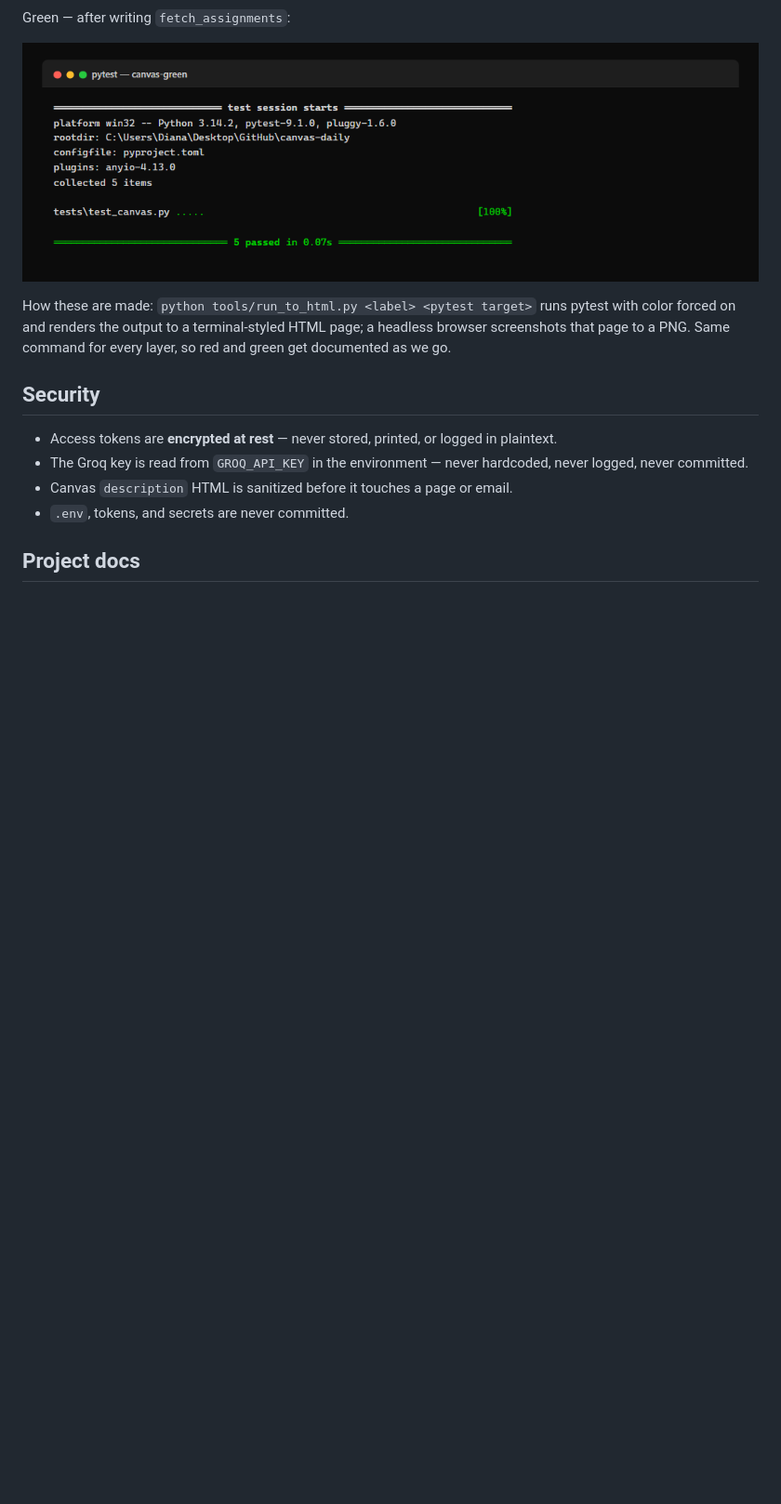
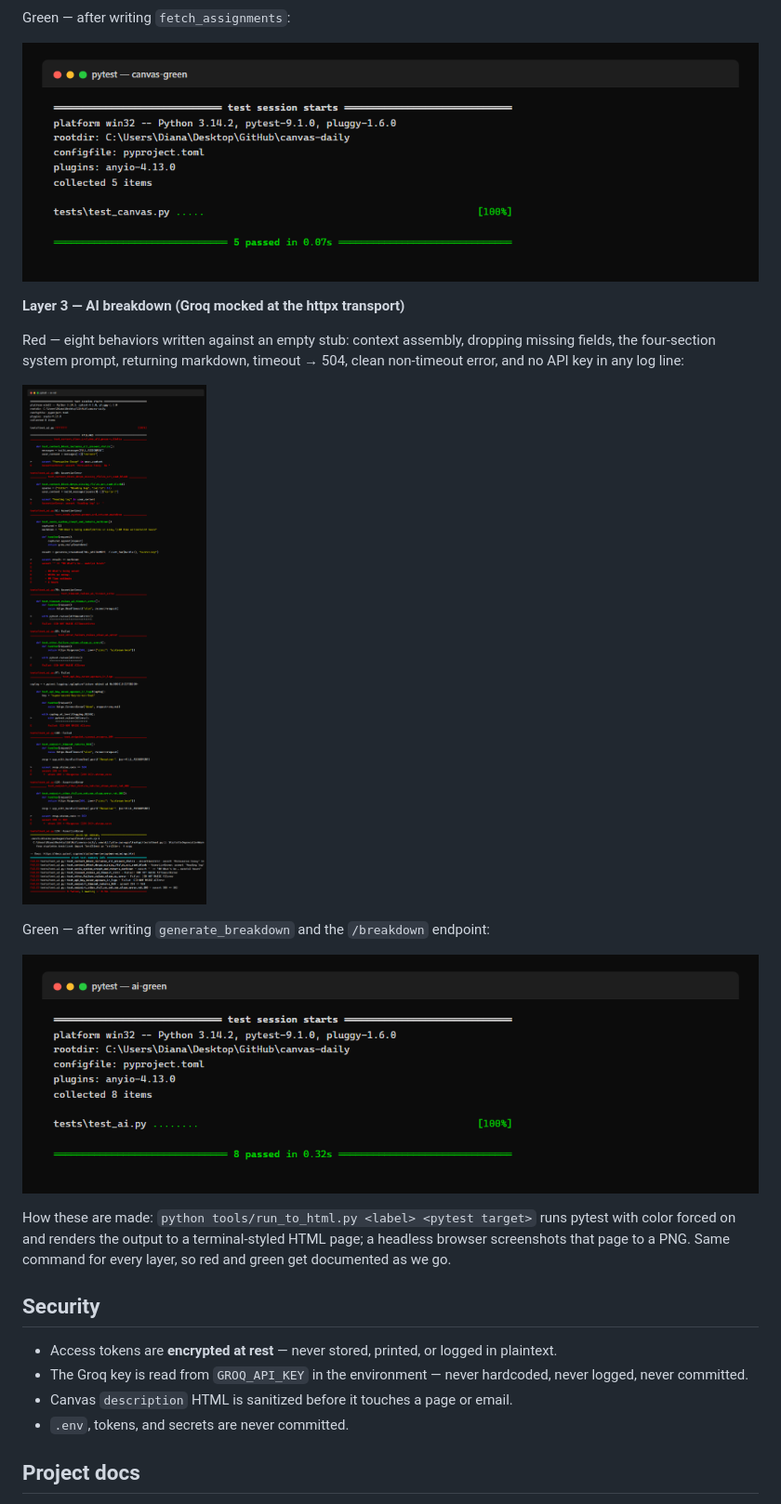
Before and after one commit to DBusch-Developer/canvas-daily, a Markdown page: README.md, the part around the change. Shown: that part at 93% size. Rendered like a GitHub page; pictures changed too: docs/test-evidence/ai-green.png (added), docs/test-evidence/ai-red.png (added); blank space fills up the shorter version.

Commit message:
Add AI breakdown layer: context assembly, four-section prompt, timeout 504, no key in logs

```diff
--- a/README.md
+++ b/README.md
@@ -85,6 +85,16 @@ Green — after writing `fetch_assignments`:
 
 ![Canvas fetch tests passing — five green passes](docs/test-evidence/canvas-green.png)
 
+**Layer 3 — AI breakdown (Groq mocked at the httpx transport)**
+
+Red — eight behaviors written against an empty stub: context assembly, dropping missing fields, the four-section system prompt, returning markdown, timeout → 504, clean non-timeout error, and no API key in any log line:
+
+![AI breakdown tests failing — eight red failures](docs/test-evidence/ai-red.png)
+
+Green — after writing `generate_breakdown` and the `/breakdown` endpoint:
+
+![AI breakdown tests passing — eight green passes](docs/test-evidence/ai-green.png)
+
 How these are made: `python tools/run_to_html.py <label> <pytest target>` runs pytest with color forced on and renders the output to a terminal-styled HTML page; a headless browser screenshots that page to a PNG. Same command for every layer, so red and green get documented as we go.
 
 ## Security
```
Also changed, not shown: 5 other files.
